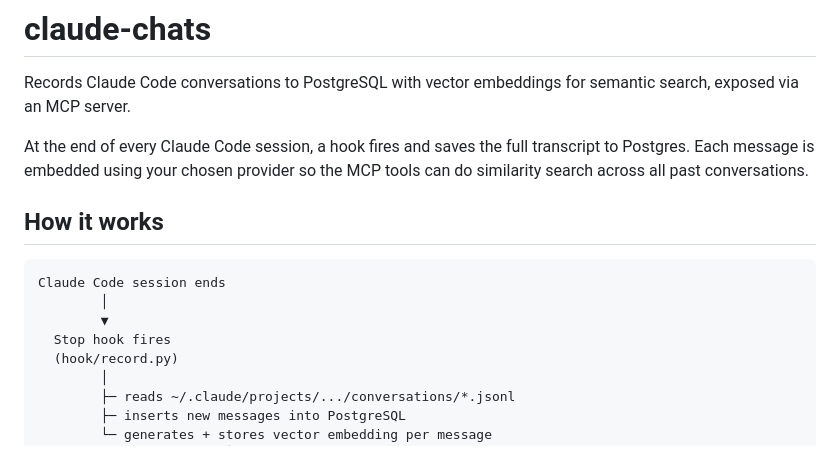
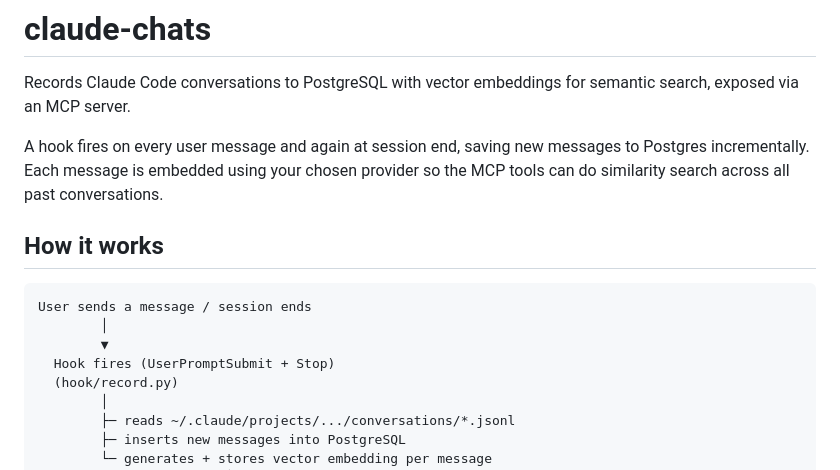
Before and after one commit to nakomis/claude-chats, a Markdown page: README.md, the part around the change. Drawn GitHub-style.

Commit message:
Update README to reflect incremental recording on UserPromptSubmit

````diff
--- a/README.md
+++ b/README.md
@@ -2,15 +2,15 @@
 
 Records Claude Code conversations to PostgreSQL with vector embeddings for semantic search, exposed via an MCP server.
 
-At the end of every Claude Code session, a hook fires and saves the full transcript to Postgres. Each message is embedded using your chosen provider so the MCP tools can do similarity search across all past conversations.
+A hook fires on every user message and again at session end, saving new messages to Postgres incrementally. Each message is embedded using your chosen provider so the MCP tools can do similarity search across all past conversations.
 
 ## How it works
 
 ```
-Claude Code session ends
+User sends a message / session ends
         │
         ▼
-  Stop hook fires
+  Hook fires (UserPromptSubmit + Stop)
   (hook/record.py)
         │
         ├─ reads ~/.claude/projects/.../conversations/*.jsonl
````
